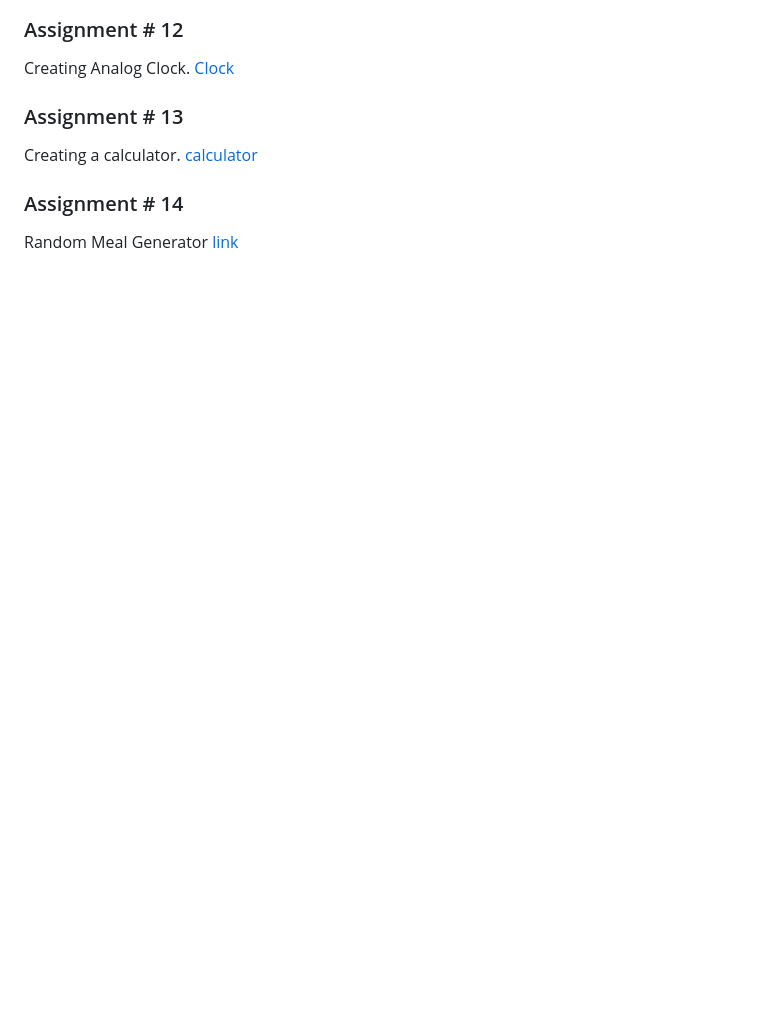
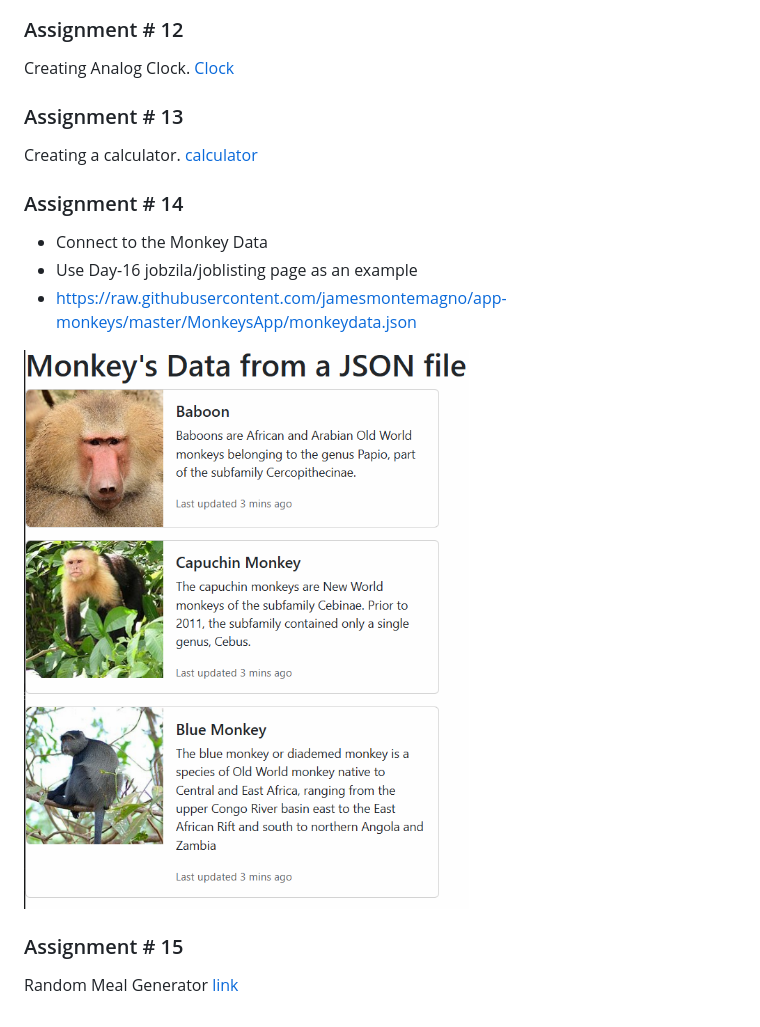
Before and after one commit to msadeedashraf/FSWD-JAVASCRIPT-JUNE-2026-PM, a Markdown page: Assignments.md, the part around the change. Rendered like a GitHub page; pictures changed too: assets/monkey-display.png (added); blank space fills up the shorter version.

```diff
--- a/Assignments.md
+++ b/Assignments.md
@@ -50,4 +50,12 @@ Creating Analog Clock. [Clock](https://www.youtube.com/watch?v=Ki0XXrlKlHY&t=2s&
 Creating a calculator. [calculator](https://www.youtube.com/watch?v=j59qQ7YWLxw&t=2s&pp=ygUxY3JlYXRlIGEgY2FsY3VsYXRvciB1c2luZyBodG1sIGNzcyBhbmQgamF2YXNjcmlwdA%3D%3D)
 
 ### Assignment # 14
+- Connect to the Monkey Data
+- Use Day-16 jobzila/joblisting page as an example
+- https://raw.githubusercontent.com/jamesmontemagno/app-monkeys/master/MonkeysApp/monkeydata.json
+
+![](./assets/monkey-display.png)
+
+
+### Assignment # 15
 Random Meal Generator [link](/day19/random_recipe_assignment/)
```
Also changed, not shown: 10 other files.
